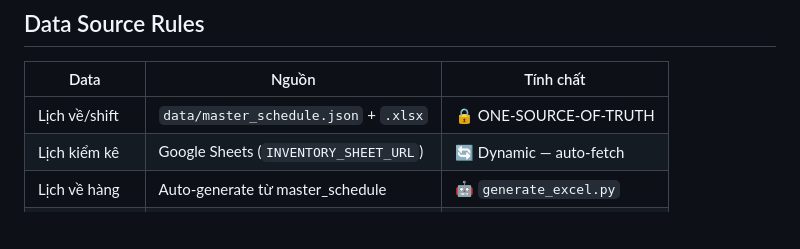
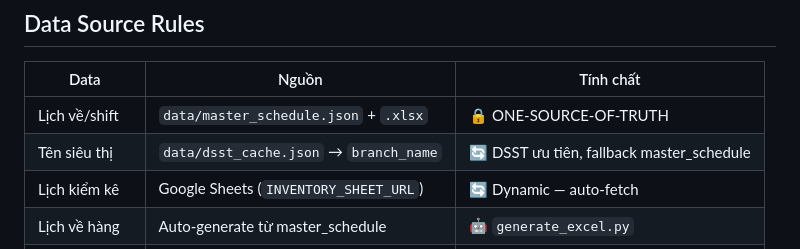
Before and after one commit to tunhipham/transport_daily_report, a Markdown page: agents/prompts/weekly-plan.md, the part around the change. GitHub-like rendering; blank space fills up the shorter version.

```diff
--- a/agents/prompts/weekly-plan.md
+++ b/agents/prompts/weekly-plan.md
@@ -14,6 +14,7 @@ Dashboard logistics KFM — Tab "📅 Lịch Tuần" hiển thị lịch giao h
 | Data | Nguồn | Tính chất |
 |------|-------|-----------|
 | Lịch về/shift | `data/master_schedule.json` + `.xlsx` | 🔒 ONE-SOURCE-OF-TRUTH |
+| Tên siêu thị | `data/dsst_cache.json` → `branch_name` | 🔄 DSST ưu tiên, fallback master_schedule |
 | Lịch kiểm kê | Google Sheets (`INVENTORY_SHEET_URL`) | 🔄 Dynamic — auto-fetch |
 | Lịch về hàng | Auto-generate từ master_schedule | 🤖 `generate_excel.py` |
 | NSO dates | `data/nso/nso_stores.json` | ➕ Auto từ mail scan |
```
Also changed, not shown: agents/reference/restructure-plan.md (added, +392 -0 lines).
